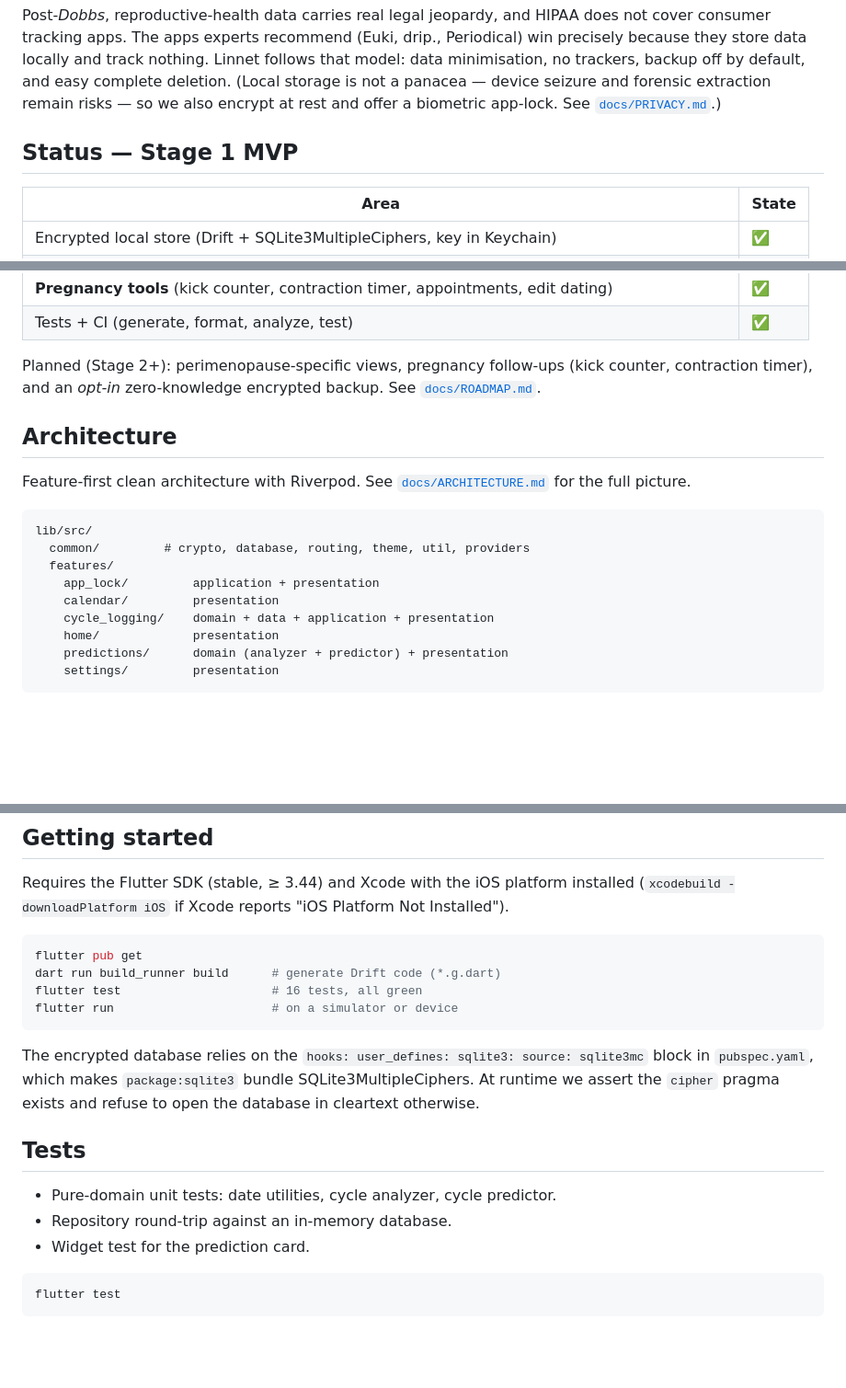
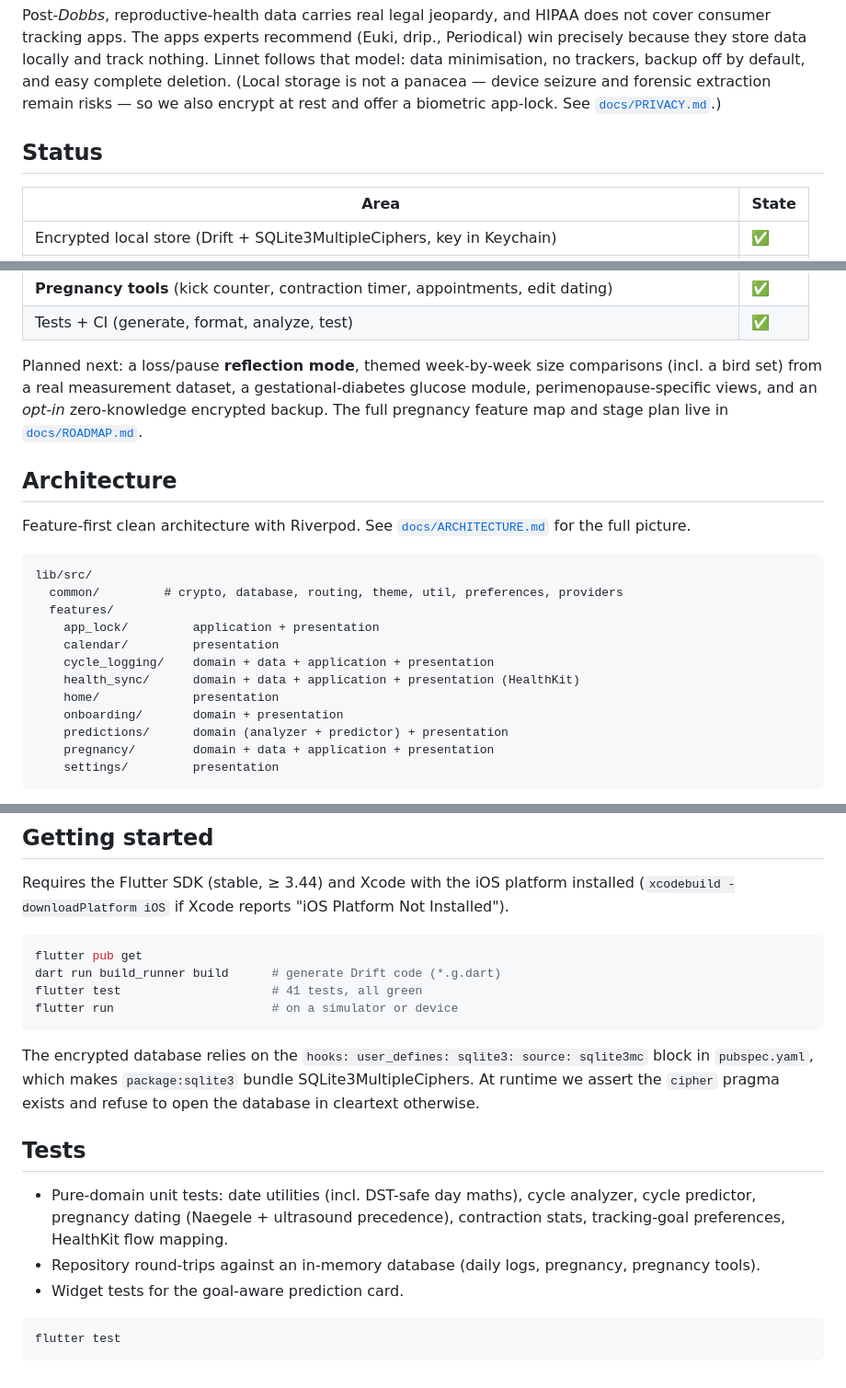
Before and after one commit to cargopete/linnet, a Markdown page: README.md, 3 parts joined by grey strips. Shown at 92% size. Rendered like a GitHub page; blank space fills up the shorter version.

Commit message:
Update README: current status, feature tree, test count, remaining roadmap

````diff
--- a/README.md
+++ b/README.md
@@ -21,7 +21,7 @@ and easy complete deletion. (Local storage is not a panacea — device seizure a
 forensic extraction remain risks — so we also encrypt at rest and offer a
 biometric app-lock. See [`docs/PRIVACY.md`](docs/PRIVACY.md).)
 
-## Status — Stage 1 MVP
+## Status
 
 | Area | State |
 |------|-------|
@@ -38,9 +38,11 @@ biometric app-lock. See [`docs/PRIVACY.md`](docs/PRIVACY.md).)
 | **Pregnancy tools** (kick counter, contraction timer, appointments, edit dating) | ✅ |
 | Tests + CI (generate, format, analyze, test) | ✅ |
 
-Planned (Stage 2+): perimenopause-specific views, pregnancy follow-ups (kick
-counter, contraction timer), and an *opt-in* zero-knowledge encrypted backup.
-See [`docs/ROADMAP.md`](docs/ROADMAP.md).
+Planned next: a loss/pause **reflection mode**, themed week-by-week size
+comparisons (incl. a bird set) from a real measurement dataset, a
+gestational-diabetes glucose module, perimenopause-specific views, and an
+*opt-in* zero-knowledge encrypted backup. The full pregnancy feature map and
+stage plan live in [`docs/ROADMAP.md`](docs/ROADMAP.md).
 
 ## Architecture
 
@@ -49,13 +51,16 @@ Feature-first clean architecture with Riverpod. See
 
 ```
 lib/src/
-  common/         # crypto, database, routing, theme, util, providers
+  common/         # crypto, database, routing, theme, util, preferences, providers
   features/
     app_lock/         application + presentation
     calendar/         presentation
     cycle_logging/    domain + data + application + presentation
+    health_sync/      domain + data + application + presentation (HealthKit)
     home/             presentation
+    onboarding/       domain + presentation
     predictions/      domain (analyzer + predictor) + presentation
+    pregnancy/        domain + data + application + presentation
     settings/         presentation
 ```
 
@@ -73,7 +78,7 @@ installed (`xcodebuild -downloadPlatform iOS` if Xcode reports
 ```bash
 flutter pub get
 dart run build_runner build      # generate Drift code (*.g.dart)
-flutter test                     # 16 tests, all green
+flutter test                     # 41 tests, all green
 flutter run                      # on a simulator or device
 ```
 
@@ -84,9 +89,12 @@ refuse to open the database in cleartext otherwise.
 
 ## Tests
 
-- Pure-domain unit tests: date utilities, cycle analyzer, cycle predictor.
-- Repository round-trip against an in-memory database.
-- Widget test for the prediction card.
+- Pure-domain unit tests: date utilities (incl. DST-safe day maths), cycle
+  analyzer, cycle predictor, pregnancy dating (Naegele + ultrasound precedence),
+  contraction stats, tracking-goal preferences, HealthKit flow mapping.
+- Repository round-trips against an in-memory database (daily logs, pregnancy,
+  pregnancy tools).
+- Widget tests for the goal-aware prediction card.
 
 ```bash
 flutter test
````
